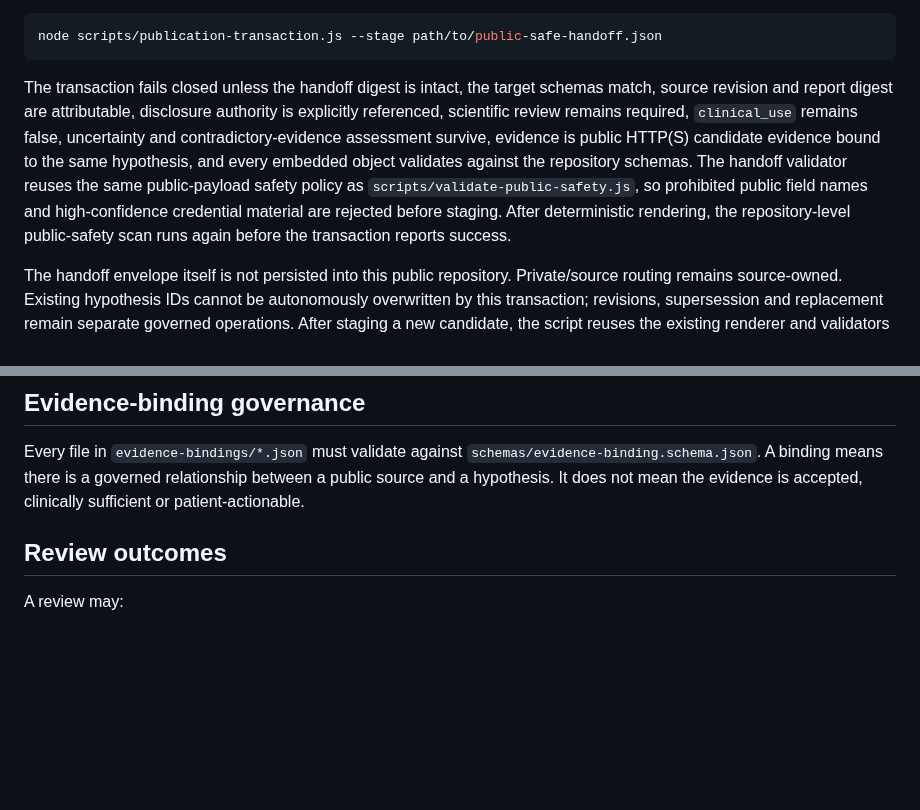
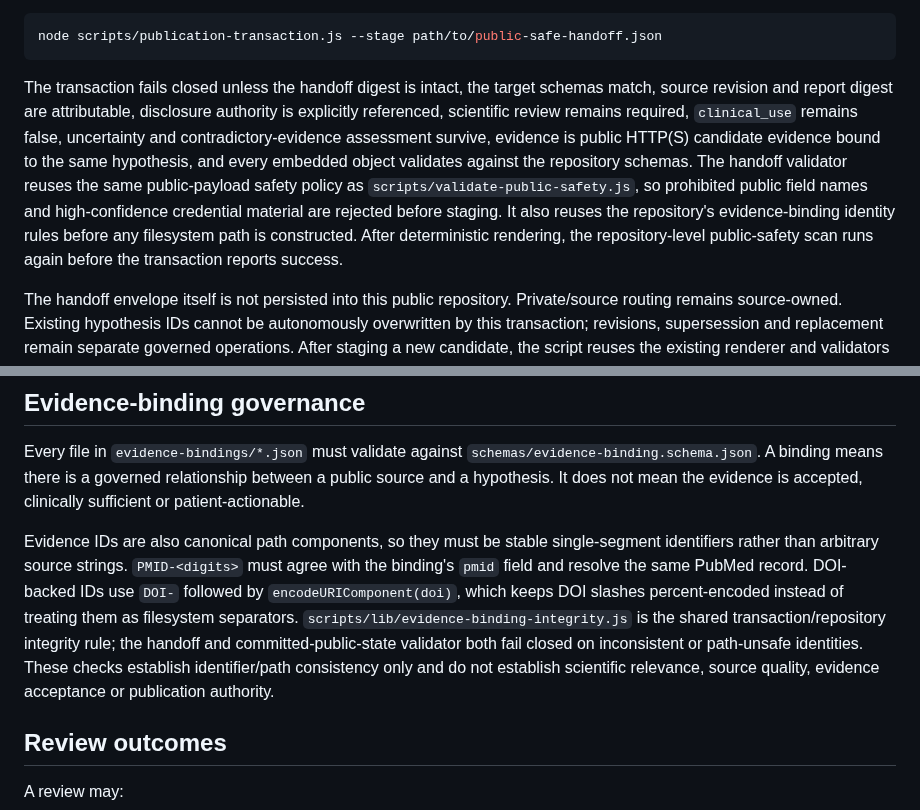
Before and after one commit to EduLinked-coder/Osteosarcoma-Therapeutic-Hypotheses-Open-Machine-Readable-Research, a Markdown page: docs/publication-lifecycle.md, 2 parts joined by grey strips. Rendered like a GitHub page; blank space fills up the shorter version.

Commit message:
Document stable evidence identity integrity rules

````diff
--- a/docs/publication-lifecycle.md
+++ b/docs/publication-lifecycle.md
@@ -48,7 +48,7 @@ Stage a **new** candidate into a working branch:
 node scripts/publication-transaction.js --stage path/to/public-safe-handoff.json
 ```
 
-The transaction fails closed unless the handoff digest is intact, the target schemas match, source revision and report digest are attributable, disclosure authority is explicitly referenced, scientific review remains required, `clinical_use` remains false, uncertainty and contradictory-evidence assessment survive, evidence is public HTTP(S) candidate evidence bound to the same hypothesis, and every embedded object validates against the repository schemas. The handoff validator reuses the same public-payload safety policy as `scripts/validate-public-safety.js`, so prohibited public field names and high-confidence credential material are rejected before staging. After deterministic rendering, the repository-level public-safety scan runs again before the transaction reports success.
+The transaction fails closed unless the handoff digest is intact, the target schemas match, source revision and report digest are attributable, disclosure authority is explicitly referenced, scientific review remains required, `clinical_use` remains false, uncertainty and contradictory-evidence assessment survive, evidence is public HTTP(S) candidate evidence bound to the same hypothesis, and every embedded object validates against the repository schemas. The handoff validator reuses the same public-payload safety policy as `scripts/validate-public-safety.js`, so prohibited public field names and high-confidence credential material are rejected before staging. It also reuses the repository's evidence-binding identity rules before any filesystem path is constructed. After deterministic rendering, the repository-level public-safety scan runs again before the transaction reports success.
 
 The handoff envelope itself is not persisted into this public repository. Private/source routing remains source-owned. Existing hypothesis IDs cannot be autonomously overwritten by this transaction; revisions, supersession and replacement remain separate governed operations. After staging a new candidate, the script reuses the existing renderer and validators before reporting success. A Git branch or pull request must still be created through the normal bounded review path, and merge remains outside autonomous authority.
 
@@ -107,6 +107,8 @@ CI must fail if generated outputs are stale.
 
 Every file in `evidence-bindings/*.json` must validate against `schemas/evidence-binding.schema.json`. A binding means there is a governed relationship between a public source and a hypothesis. It does not mean the evidence is accepted, clinically sufficient or patient-actionable.
 
+Evidence IDs are also canonical path components, so they must be stable single-segment identifiers rather than arbitrary source strings. `PMID-<digits>` must agree with the binding's `pmid` field and resolve the same PubMed record. DOI-backed IDs use `DOI-` followed by `encodeURIComponent(doi)`, which keeps DOI slashes percent-encoded instead of treating them as filesystem separators. `scripts/lib/evidence-binding-integrity.js` is the shared transaction/repository integrity rule; the handoff and committed-public-state validator both fail closed on inconsistent or path-unsafe identities. These checks establish identifier/path consistency only and do not establish scientific relevance, source quality, evidence acceptance or publication authority.
+
 ## Review outcomes
 
 A review may:
````
